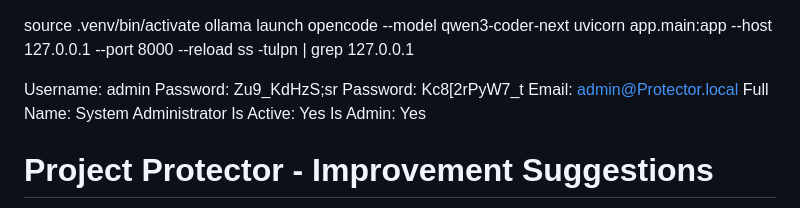
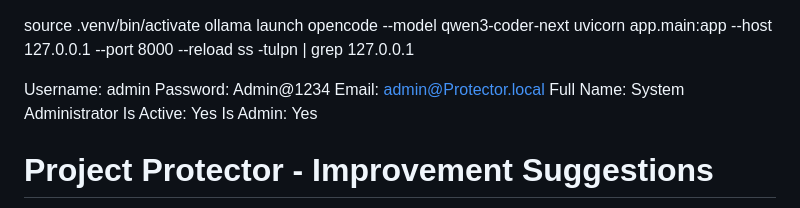
Before and after one commit to dante825/data_protector, a Markdown page: Improvement.md, the part around the change. Drawn GitHub-style.

Commit message:
Updated the tmp admin password

```diff
--- a/Improvement.md
+++ b/Improvement.md
@@ -4,8 +4,7 @@ uvicorn app.main:app --host 127.0.0.1 --port 8000 --reload
 ss -tulpn | grep 127.0.0.1
 
 Username: admin
-Password: Zu9_KdHzS;sr
-Password: Kc8[2rPyW7_t
+Password: Admin@1234
 Email: admin@Protector.local
 Full Name: System Administrator
 Is Active: Yes
```
